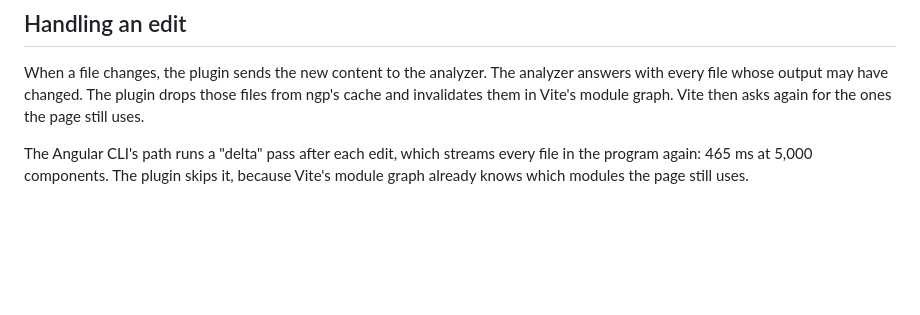
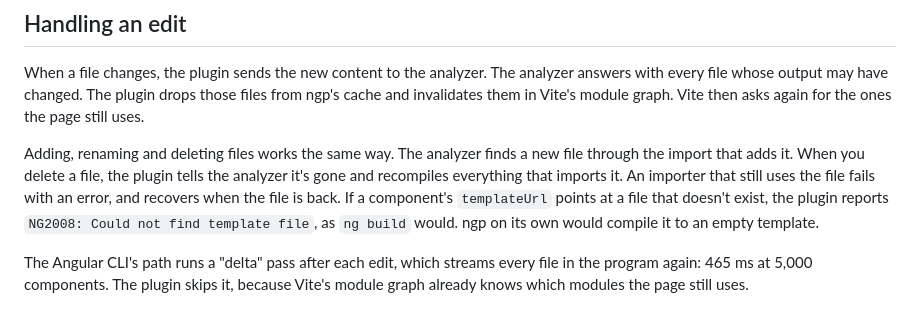
Before and after one commit to push-based/vite-angular, a Markdown page: site/content/how-it-works.md, the part around the change. Rendered like a GitHub page; blank space fills up the shorter version.

Commit message:
Docs site: adding, renaming and deleting files

```diff
--- a/site/content/how-it-works.md
+++ b/site/content/how-it-works.md
@@ -28,6 +28,8 @@ The plugin always uses ngp's **optimize mode**, in development and in production
 ## Handling an edit
 
 When a file changes, the plugin sends the new content to the analyzer. The analyzer answers with every file whose output may have changed. The plugin drops those files from ngp's cache and invalidates them in Vite's module graph. Vite then asks again for the ones the page still uses.
+
+Adding, renaming and deleting files works the same way. The analyzer finds a new file through the import that adds it. When you delete a file, the plugin tells the analyzer it's gone and recompiles everything that imports it. An importer that still uses the file fails with an error, and recovers when the file is back. If a component's `templateUrl` points at a file that doesn't exist, the plugin reports `NG2008: Could not find template file`, as `ng build` would. ngp on its own would compile it to an empty template.
 
 The Angular CLI's path runs a "delta" pass after each edit, which streams every file in the program again: 465 ms at 5,000 components. The plugin skips it, because Vite's module graph already knows which modules the page still uses.
 
```
Also changed, not shown: site/content/status.md (+2 -1 lines).
